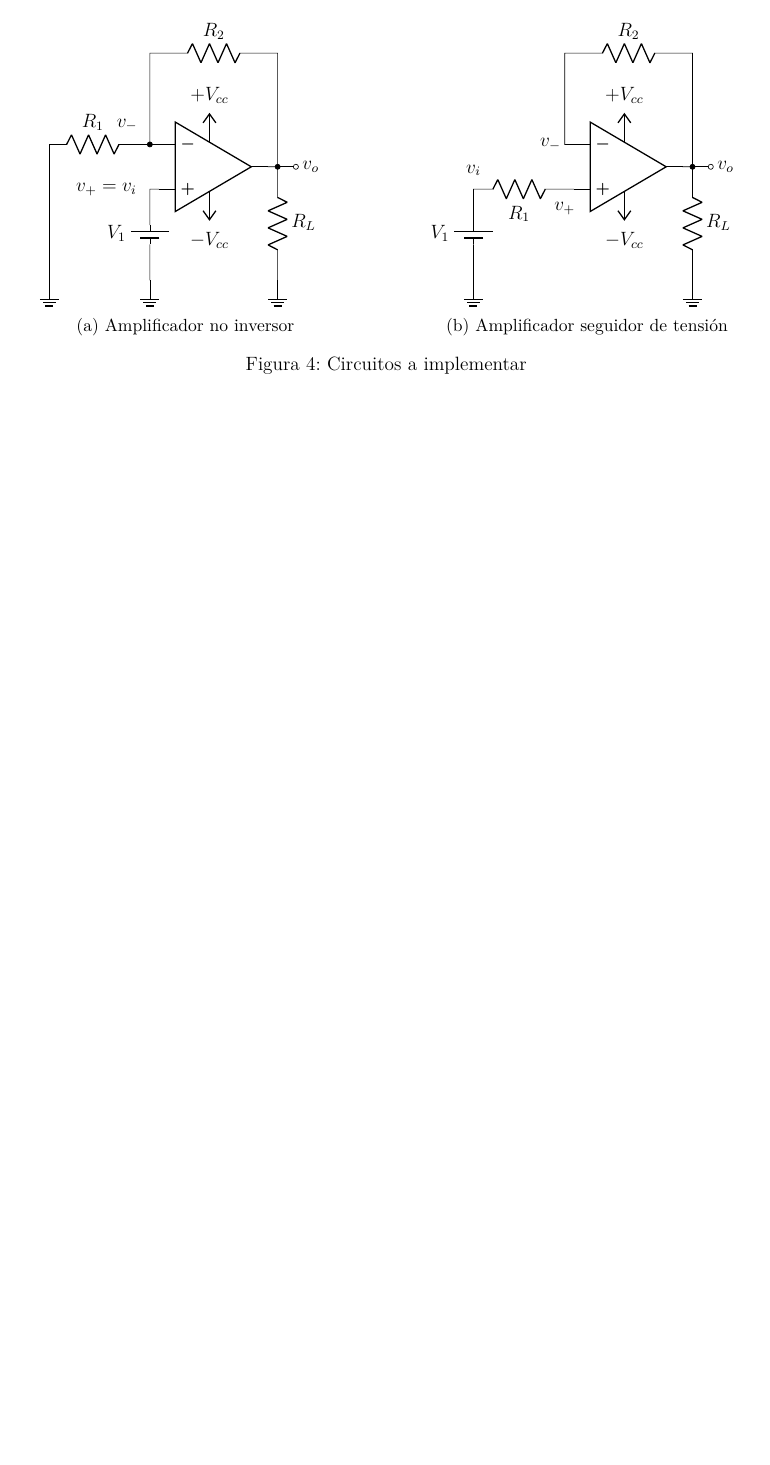
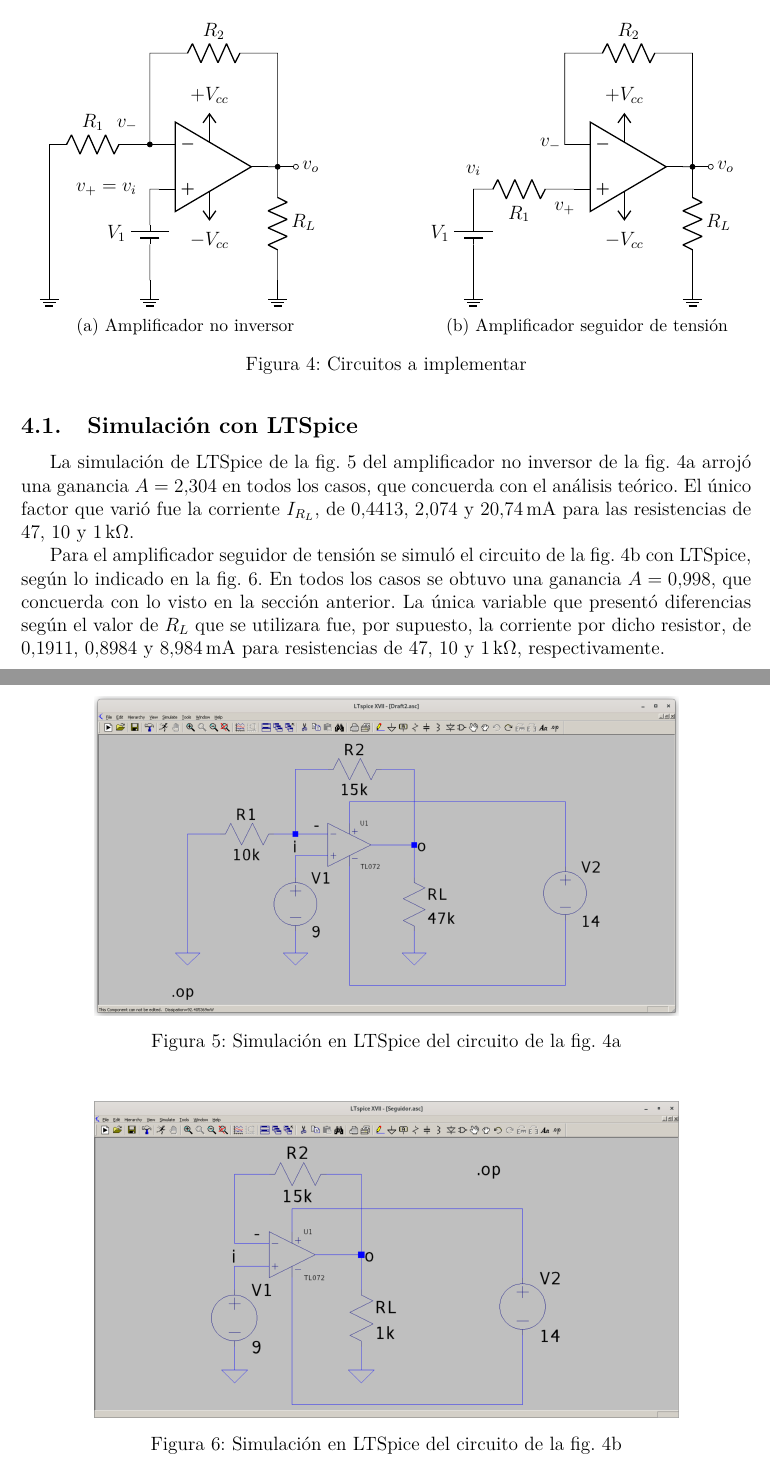
Before and after one commit to nmontesoro/latex-report, a LaTeX document (main.tex, which reads src/2/simulacion.tex): part of page 10 of 11 before the commit and two parts of pages 10 and 11 of 12 after it, the two joined at a grey line, cut so that both start at the same text, the shorter picture padded with empty space. Compiled offline with LuaLaTeX.

Commit message:
Agrego simulacion

```diff
--- /dev/null
+++ b/src/2/simulacion.tex
@@ -0,0 +1,32 @@
+\subsection{Simulación con LTSpice}
+
+La simulación de LTSpice de la fig. \ref{fig:2:ltspice} del amplificador no
+inversor de la fig. \ref{fig:2:esquema} arrojó una ganancia $A = 2.304$ en
+todos los casos, que concuerda con el análisis teórico. El único factor que
+varió fue la corriente $I_{R_L}$, de $0.4413$, $2.074$ y
+$\SI{20.74}{\milli\ampere}$ para las resistencias de $47$, $10$ y
+$\SI{1}{\kilo\ohm}$.
+
+Para el amplificador seguidor de tensión se simuló el circuito de la fig.
+\ref{fig:2:esquema-seguidor} con LTSpice, según lo indicado en la fig.
+\ref{fig:2:ltspice-seguidor}. En todos los casos se obtuvo una ganancia $A=0.998$, que
+concuerda con lo visto en la sección anterior. La única variable que presentó
+diferencias según el valor de $R_L$ que se utilizara fue, por supuesto, la
+corriente por dicho resistor, de $0.1911$, $0.8984$ y
+$\SI{8.984}{\milli\ampere}$ para resistencias de $47$, $10$ y
+$\SI{1}{\kilo\ohm}$, respectivamente.
+
+\begin{figure}[H]
+    \centering
+    \includegraphics[width=0.8\textwidth]{img/2/ltspice.png}
+    \caption{Simulación en LTSpice del circuito de la fig. \ref{fig:2:esquema}}
+    \label{fig:2:ltspice}
+\end{figure}
+
+\begin{figure}[H]
+    \centering
+    \includegraphics[width=0.8\textwidth]{img/2/ltspice-seguidor.png}
+    \caption{Simulación en LTSpice del circuito de la fig.
+        \ref{fig:2:esquema-seguidor}}
+    \label{fig:2:ltspice-seguidor}
+\end{figure}
```
Also changed, not shown: src/2/main.tex (+2 -0 lines), img/2/ltspice-seguidor.png (added), img/2/ltspice.png (added), makefile.
